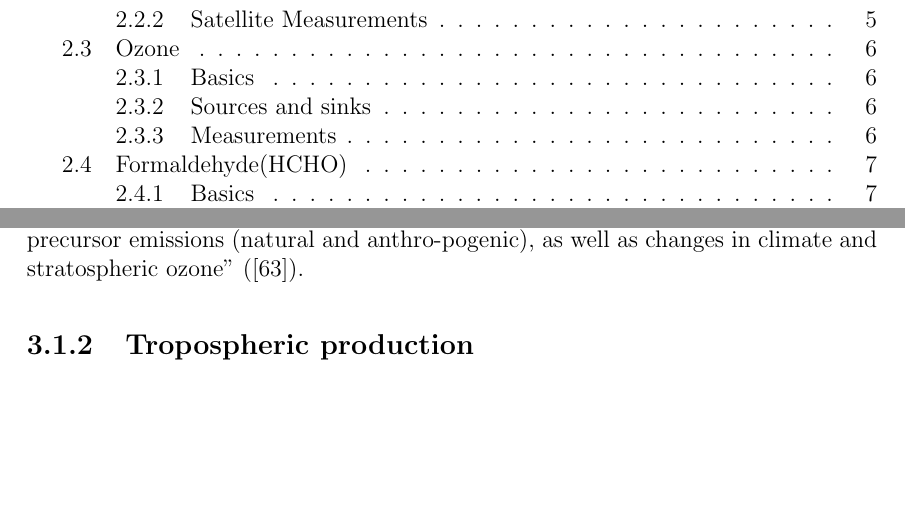
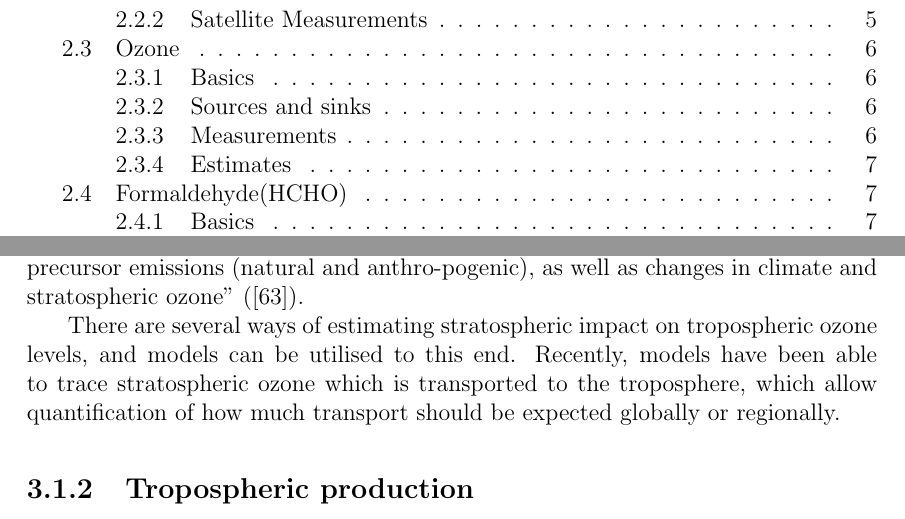
Before and after one commit to jibbals/thesis, a LaTeX thesis (thesis.tex, which reads Chapters/Ozone.tex): two parts of pages 6 and 28 of 97, joined at a grey line, cut so that both start at the same text, the shorter picture padded with empty space. Compiled offline with pdfLaTeX.

Commit message:
Some text from Ohja added

```diff
--- a/Chapters/Ozone.tex
+++ b/Chapters/Ozone.tex
@@ -22,8 +22,11 @@
     The primary sources of tropospheric ozone are chemical creation and stratospheric input, estimated using a model ensemble to be $5100\pm600$ Tg/yr and $550\pm170$ Tg/yr, respectively \citep{Stevenson2006}.
     The primary sinks are chemical destruction and dry deposition, estimated to be $4700\pm700$ Tg/yr and $1000\pm200$ Tg/yr, respectively \citep{Stevenson2006}.
 
+    ``Further sources of uncertainty in the ozone RF stem from uncertainties in precursor emissions (natural and anthro-pogenic), as well as changes in climate and stratospheric ozone'' \citep{Stevenson2013}.
 
-    ``Further sources of uncertainty in the ozone RF stem from uncertainties in precursor emissions (natural and anthro-pogenic), as well as changes in climate and stratospheric ozone'' \citep{Stevenson2013}.
+    There are several ways of estimating stratospheric impact on tropospheric ozone levels, and models can be utilised to this end.
+    Recently, models have been able to trace stratospheric ozone which is transported to the troposphere, which allow quantification of how much transport should be expected globally or regionally.
+
 
   \subsection{Tropospheric production}
 
```
Also changed, not shown: Chapters/LitReview.tex (+7 -0 lines), 2 other files.
